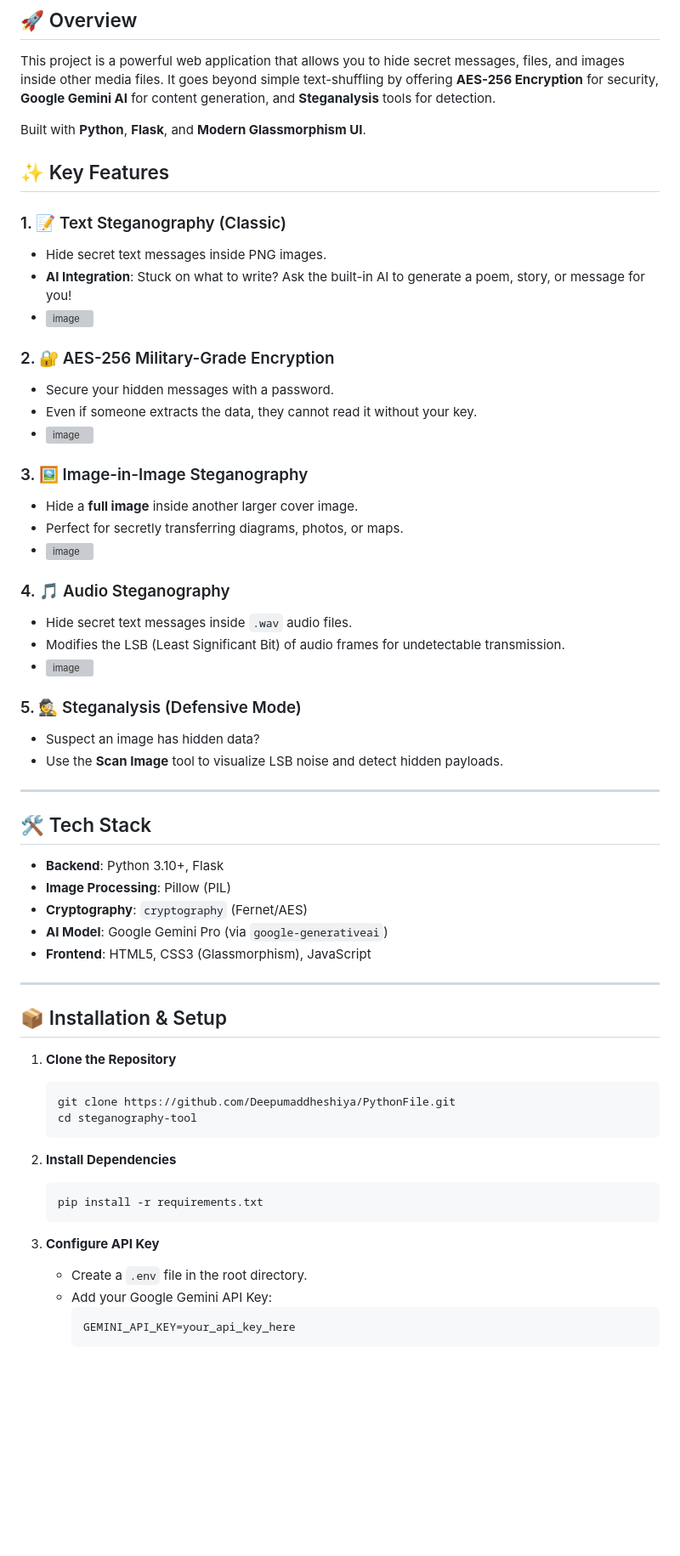
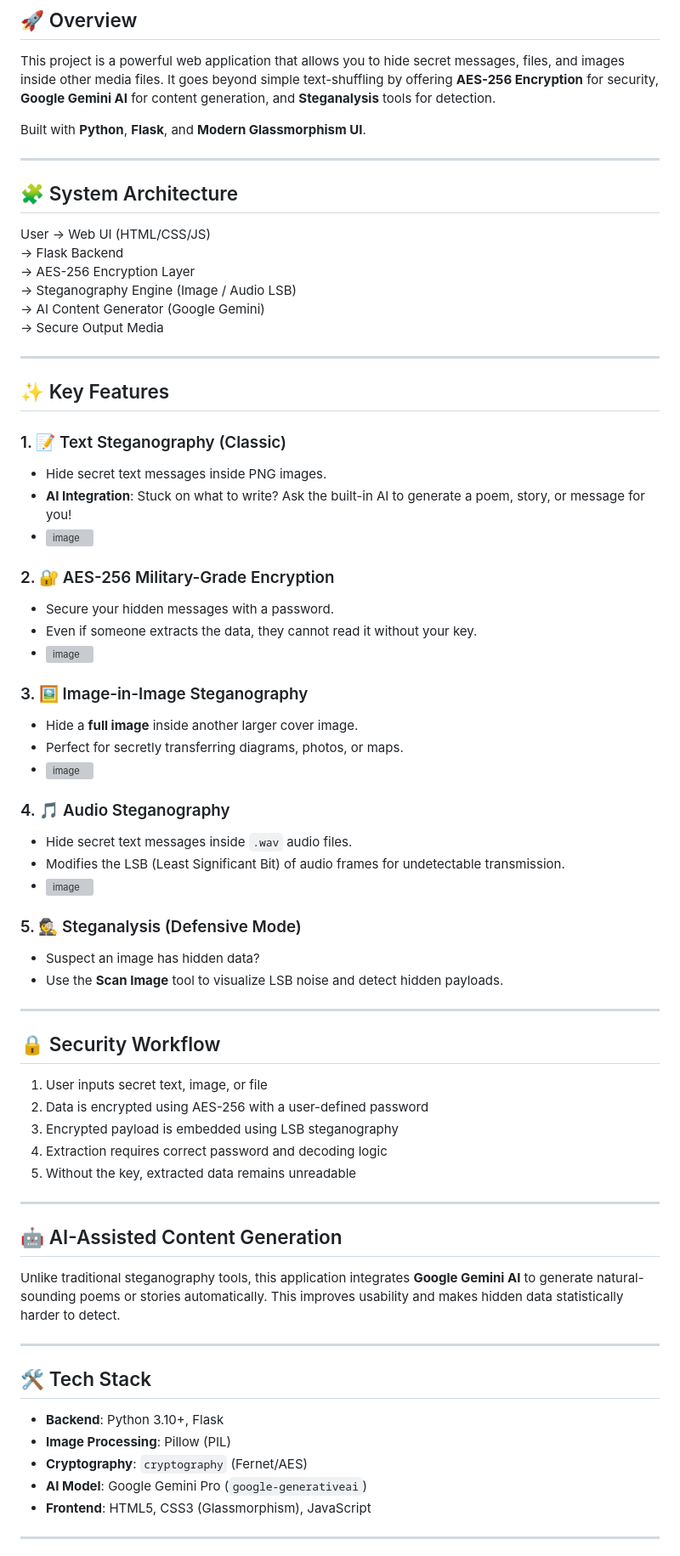
Before and after one commit to Deepumaddheshiya/PythonFile, a Markdown page: README.md, the part around one of its changes. Shown at 85% size. GitHub-like rendering; blank space fills up the shorter version; grey boxes are pictures that could not be loaded.

Commit message:
Enhance README with system architecture and security details
Added system architecture and security workflow sections to README.

````diff
--- a/README.md
+++ b/README.md
@@ -9,6 +9,18 @@ This project is a powerful web application that allows you to hide secret messag
 
 Built with **Python**, **Flask**, and **Modern Glassmorphism UI**.
 
+---
+
+## 🧩 System Architecture
+User → Web UI (HTML/CSS/JS)
+→ Flask Backend
+→ AES-256 Encryption Layer
+→ Steganography Engine (Image / Audio LSB)
+→ AI Content Generator (Google Gemini)
+→ Secure Output Media
+
+---
+
 ## ✨ Key Features
 
 ### 1. 📝 Text Steganography (Classic)
@@ -16,25 +28,20 @@ Built with **Python**, **Flask**, and **Modern Glassmorphism UI**.
 - **AI Integration**: Stuck on what to write? Ask the built-in AI to generate a poem, story, or message for you!
 - <img width="563" height="838" alt="image" src="https://github.com/user-attachments/assets/a83e1c8a-4381-47e6-95da-07bf889ef97f" />
 
-
-
 ### 2. 🔐 AES-256 Military-Grade Encryption
 - Secure your hidden messages with a password.
 - Even if someone extracts the data, they cannot read it without your key.
 - <img width="565" height="867" alt="image" src="https://github.com/user-attachments/assets/baba65fb-725b-4087-994d-f85840064a4d" />
-
 
 ### 3. 🖼️ Image-in-Image Steganography
 - Hide a **full image** inside another larger cover image.
 - Perfect for secretly transferring diagrams, photos, or maps.
 - <img width="564" height="712" alt="image" src="https://github.com/user-attachments/assets/f1892445-ff75-4d35-87a6-050a7f5b343b" />
 
-
 ### 4. 🎵 Audio Steganography
 - Hide secret text messages inside `.wav` audio files.
 - Modifies the LSB (Least Significant Bit) of audio frames for undetectable transmission.
 - <img width="900" height="723" alt="image" src="https://github.com/user-attachments/assets/8804bbc3-74f5-4697-a660-df4b571b4c80" />
-
 
 ### 5. 🕵️ Steganalysis (Defensive Mode)
 - Suspect an image has hidden data?
@@ -42,32 +49,28 @@ Built with **Python**, **Flask**, and **Modern Glassmorphism UI**.
 
 ---
 
+## 🔒 Security Workflow
+1. User inputs secret text, image, or file
+2. Data is encrypted using AES-256 with a user-defined password
+3. Encrypted payload is embedded using LSB steganography
+4. Extraction requires correct password and decoding logic
+5. Without the key, extracted data remains unreadable
+
+---
+
+## 🤖 AI-Assisted Content Generation
+Unlike traditional steganography tools, this application integrates **Google Gemini AI**
+to generate natural-sounding poems or stories automatically.
+This improves usability and makes hidden data statistically harder to detect.
+
+---
+
 ## 🛠️ Tech Stack
 - **Backend**: Python 3.10+, Flask
 - **Image Processing**: Pillow (PIL)
 - **Cryptography**: `cryptography` (Fernet/AES)
-- **AI Model**: Google Gemini Pro (via `google-generativeai`)
+- **AI Model**: Google Gemini Pro (`google-generativeai`)
 - **Frontend**: HTML5, CSS3 (Glassmorphism), JavaScript
 
 ---
 
-## 📦 Installation & Setup
-
-1.  **Clone the Repository**
-    ```bash
-    git clone https://github.com/Deepumaddheshiya/PythonFile.git
-    cd steganography-tool
-    ```
-
-2.  **Install Dependencies**
-    ```bash
-    pip install -r requirements.txt
-    ```
-
-3.  **Configure API Key**
-    - Create a `.env` file in the root directory.
-    - Add your Google Gemini API Key:
-      ```env
-      GEMINI_API_KEY=your_api_key_here
-      ```
-
````
Also changed, not shown: other parts of README.md (+1 -21 lines).
